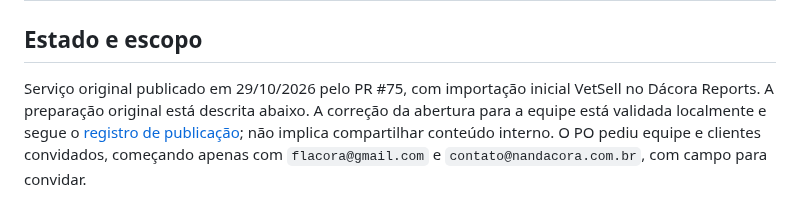
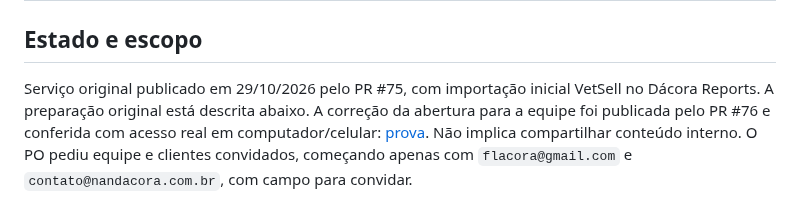
Before and after one commit to flacora-projetos/dacoraLP, a Markdown page: docs/REUNIOES.md, the part around the change. Rendered like a GitHub page.

```diff
--- a/docs/REUNIOES.md
+++ b/docs/REUNIOES.md
@@ -2,7 +2,7 @@
 
 ## Estado e escopo
 
-Serviço original publicado em 29/10/2026 pelo PR #75, com importação inicial VetSell no Dácora Reports. A preparação original está descrita abaixo. A correção da abertura para a equipe está validada localmente e segue o [registro de publicação](HANDOFF_REUNIOES_ABERTURA_2026-10-29.md); não implica compartilhar conteúdo interno.
+Serviço original publicado em 29/10/2026 pelo PR #75, com importação inicial VetSell no Dácora Reports. A preparação original está descrita abaixo. A correção da abertura para a equipe foi publicada pelo PR #76 e conferida com acesso real em computador/celular: [prova](HANDOFF_REUNIOES_ABERTURA_2026-10-29.md). Não implica compartilhar conteúdo interno.
 O PO pediu equipe e clientes convidados, começando apenas com
 `flacora@gmail.com` e `contato@nandacora.com.br`, com campo para convidar.
 
```
Also changed, not shown: docs/HANDOFF_REUNIOES_ABERTURA_2026-10-29.md (+7 -1 lines).
